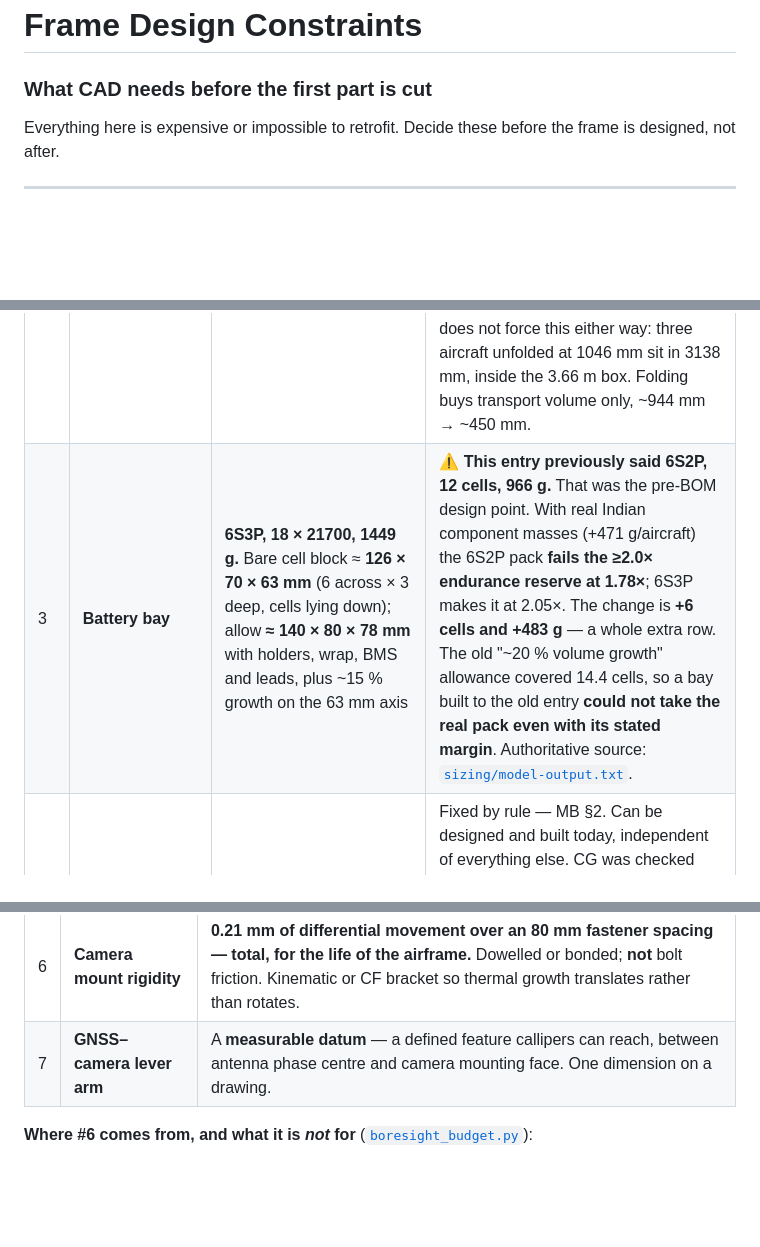
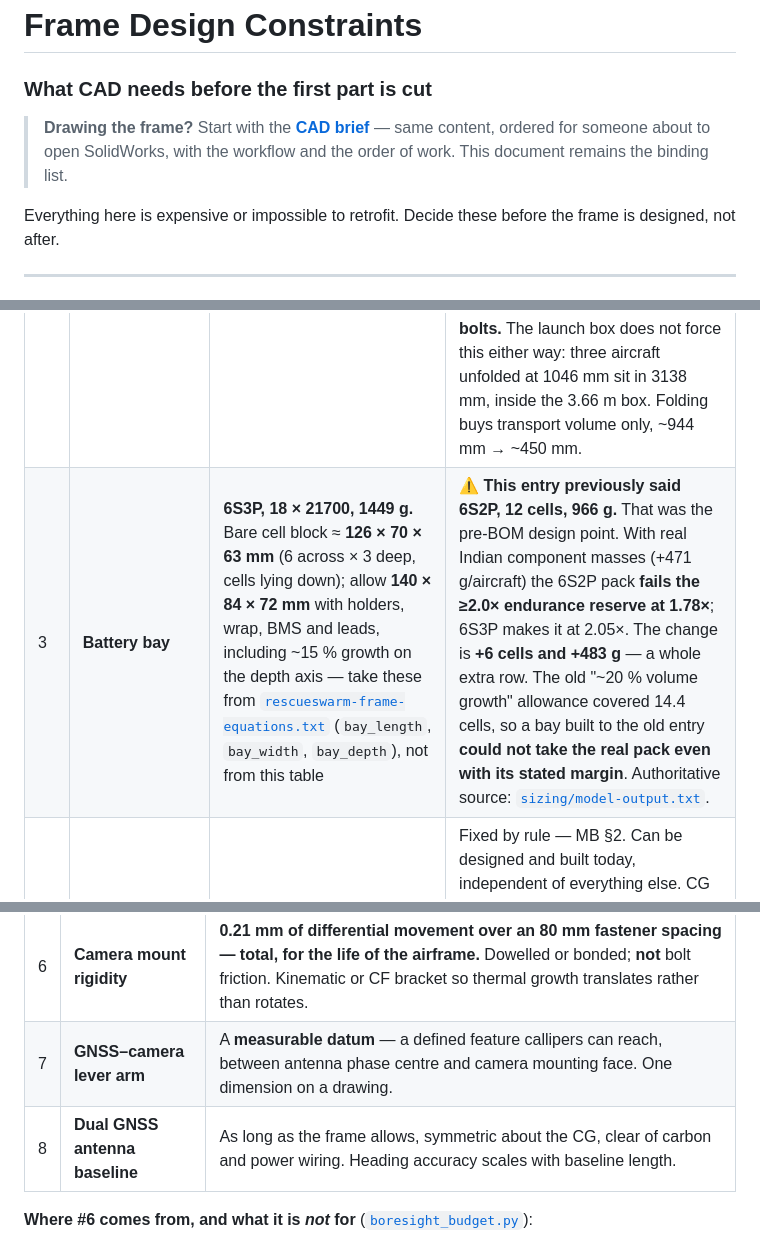
Before and after one commit to tetraethylmethane/NIDAR-RescueSwarm, a Markdown page: docs/frame-design-constraints.md, 3 parts joined by grey strips. GitHub-like rendering; blank space fills up the shorter version.

```diff
--- a/docs/frame-design-constraints.md
+++ b/docs/frame-design-constraints.md
@@ -1,5 +1,10 @@
 # Frame Design Constraints
 ### What CAD needs before the first part is cut
+
+> **Drawing the frame?** Start with the
+> [**CAD brief**](../hardware/cad/CAD-BRIEF.md) — same content, ordered for
+> someone about to open SolidWorks, with the workflow and the order of work.
+> This document remains the binding list.
 
 Everything here is expensive or impossible to retrofit. Decide these before the
 frame is designed, not after.
@@ -13,7 +18,7 @@ frame is designed, not after.
 | 1 | **Configuration** | **Quadrotor, 4 arms** | Physics marginally favours hex/octo, but a hex is 50 % more propulsion integration across three aircraft and an octo is double, on a 21-week calendar with no flight code written. See [configuration-trade](sizing/configuration-trade.md) §2.4. **Revisit only if organiser Q3 says motor-out tolerance is required.** |
 | 2 | **Arms accept 16–20 in props** | Wheelbase sized for 20 in with 30 mm tip clearance → **761 mm diagonal** | Prop diameter is provisionally 18 in but settles on a bench in P5. Late-binding costs nothing now and everything later. |
 | 2a | **Folding arms are ALLOWED, with a hard budget** | Deploy + lock + **verify** in **≤ 22 s per aircraft**. Folds strictly **outboard** of the camera/IMU/GNSS core | Measured, not assumed — [`setup_budget.py`](../tools/sizing-model/setup_budget.py). Deployment is *free* up to 22 s because it hides in the 75 s companion-boot shadow; the crew are not the critical path. It goes over the window at 30 s, and 28 s only "passes" by 1 s, which is a coin toss rather than margin. **22 s needs quick-release clamps and a lock indicator visible from a metre away — it is not achievable with bolts.** The launch box does not force this either way: three aircraft unfolded at 1046 mm sit in 3138 mm, inside the 3.66 m box. Folding buys transport volume only, ~944 mm → ~450 mm. |
-| 3 | **Battery bay** | **6S3P, 18 × 21700, 1449 g.** Bare cell block ≈ **126 × 70 × 63 mm** (6 across × 3 deep, cells lying down); allow **≈ 140 × 80 × 78 mm** with holders, wrap, BMS and leads, plus ~15 % growth on the 63 mm axis | ⚠ **This entry previously said 6S2P, 12 cells, 966 g.** That was the pre-BOM design point. With real Indian component masses (+471 g/aircraft) the 6S2P pack **fails the ≥2.0× endurance reserve at 1.78×**; 6S3P makes it at 2.05×. The change is **+6 cells and +483 g** — a whole extra row. The old "~20 % volume growth" allowance covered 14.4 cells, so a bay built to the old entry **could not take the real pack even with its stated margin**. Authoritative source: [`sizing/model-output.txt`](sizing/model-output.txt). |
+| 3 | **Battery bay** | **6S3P, 18 × 21700, 1449 g.** Bare cell block ≈ **126 × 70 × 63 mm** (6 across × 3 deep, cells lying down); allow **140 × 84 × 72 mm** with holders, wrap, BMS and leads, including ~15 % growth on the depth axis — take these from [`rescueswarm-frame-equations.txt`](../hardware/cad/rescueswarm-frame-equations.txt) (`bay_length`, `bay_width`, `bay_depth`), not from this table | ⚠ **This entry previously said 6S2P, 12 cells, 966 g.** That was the pre-BOM design point. With real Indian component masses (+471 g/aircraft) the 6S2P pack **fails the ≥2.0× endurance reserve at 1.78×**; 6S3P makes it at 2.05×. The change is **+6 cells and +483 g** — a whole extra row. The old "~20 % volume growth" allowance covered 14.4 cells, so a bay built to the old entry **could not take the real pack even with its stated margin**. Authoritative source: [`sizing/model-output.txt`](sizing/model-output.txt). |
 | 4 | **Payload magazine** | 4 kits, each 200 × 100 × 50 mm, 200 g. **Lay it out for packaging and drop-path clearance, not for CG** — centre the group on the CG and stop there | Fixed by rule — MB §2. Can be designed and built today, independent of everything else. CG was checked rather than assumed ([`cg_budget.py`](../tools/sizing-model/cg_budget.py)): across a 2×2 and two row layouts, peak CG excursion during release is **3.7–4.0 mm at best order and 7.4 mm at worst — under 4 % of hover thrust either way.** Layout is worth 0.3 mm; *release order* is worth twice as much, and that is autonomy's decision, not CAD's. |
 | 4a | **Battery tray** | **Side-loading, captive latch, hard stop.** Repeatable position, not adjustable | The pack is the heaviest item at 22.8 % of MTOW, so its seating repeatability *is* the trim repeatability — a 10 mm placement error is 2.3 mm of CG and ~1.2 % permanent trim. Side loading also keeps a pack swap clear of the parachute mount above and the magazine below, and off the setup critical path. |
 | 4b | **Vertical CG** | Pack CG **in the rotor plane**, not slung beneath it | Hanging the heaviest item low for "stability" is a fixed-wing instinct that misfires on a multirotor: the rotors are the control effectors, and a CG well below them makes a pendulum the controller fights, coupling attitude into translation during exactly the slow precise hover a delivery needs. The extra 21 mm the 6S3P block needs over 6S2P should be taken by making the tray **wider or longer, not deeper**. |
@@ -28,6 +33,7 @@ points. Three of its terms are decided by *mechanical design*, not software:
 |---|---|---|
 | 6 | **Camera mount rigidity** | **0.21 mm of differential movement over an 80 mm fastener spacing — total, for the life of the airframe.** Dowelled or bonded; **not** bolt friction. Kinematic or CF bracket so thermal growth translates rather than rotates. |
 | 7 | **GNSS–camera lever arm** | A **measurable datum** — a defined feature callipers can reach, between antenna phase centre and camera mounting face. One dimension on a drawing. |
+| 8 | **Dual GNSS antenna baseline** | As long as the frame allows, symmetric about the CG, clear of carbon and power wiring. Heading accuracy scales with baseline length. |
 
 **Where #6 comes from, and what it is *not* for** ([`boresight_budget.py`](../tools/sizing-model/boresight_budget.py)):
 
```
Also changed, not shown: other parts of docs/frame-design-constraints.md (+0 -1 lines), hardware/cad/CAD-BRIEF.md (added, +216 -0 lines).
